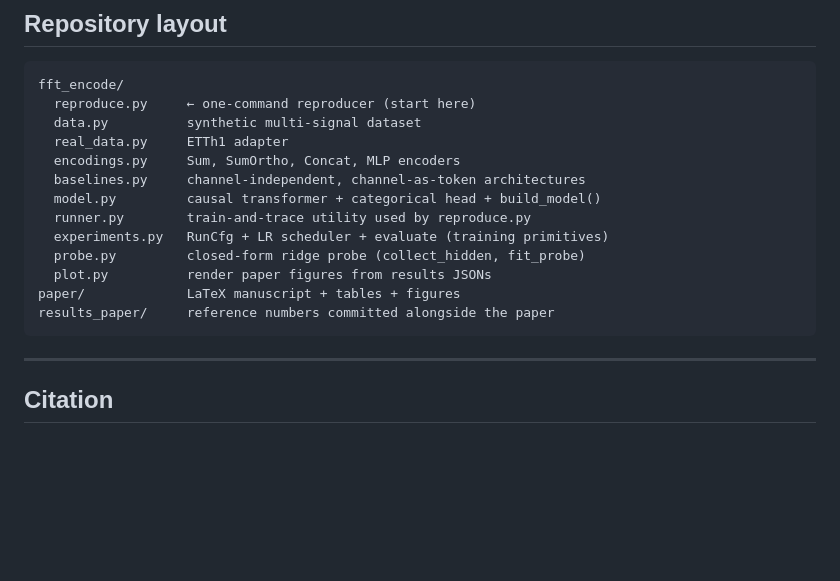
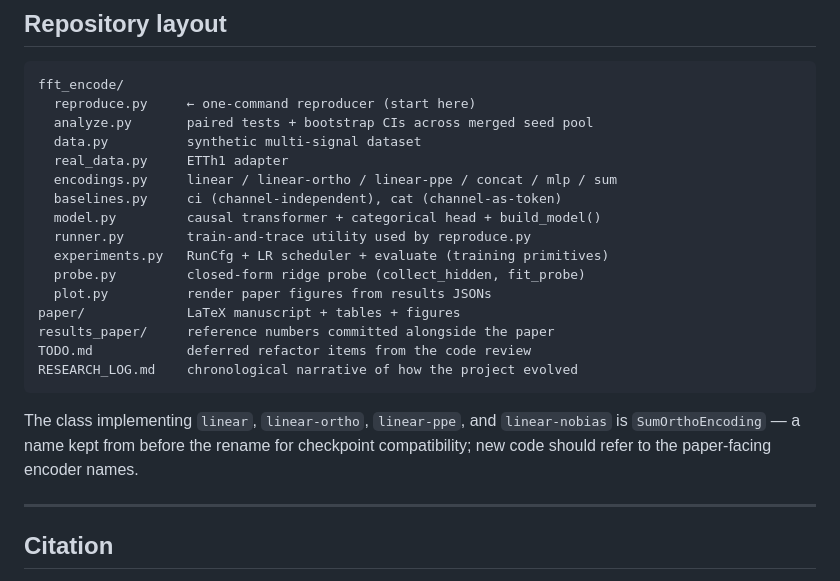
Before and after one commit to OssiLehtinen/channel-encoder-audit, a Markdown page: README.md, the part around one of its changes. Rendered like a GitHub page; blank space fills up the shorter version.

````diff
--- a/README.md
+++ b/README.md
@@ -173,10 +212,11 @@ mirror on first use and cached under `$FFT_ENCODE_CACHE` (default
 ```
 fft_encode/
   reproduce.py     ← one-command reproducer (start here)
+  analyze.py       paired tests + bootstrap CIs across merged seed pool
   data.py          synthetic multi-signal dataset
   real_data.py     ETTh1 adapter
-  encodings.py     Sum, SumOrtho, Concat, MLP encoders
-  baselines.py     channel-independent, channel-as-token architectures
+  encodings.py     linear / linear-ortho / linear-ppe / concat / mlp / sum
+  baselines.py     ci (channel-independent), cat (channel-as-token)
   model.py         causal transformer + categorical head + build_model()
   runner.py        train-and-trace utility used by reproduce.py
   experiments.py   RunCfg + LR scheduler + evaluate (training primitives)
@@ -184,7 +224,14 @@ fft_encode/
   plot.py          render paper figures from results JSONs
 paper/             LaTeX manuscript + tables + figures
 results_paper/     reference numbers committed alongside the paper
+TODO.md            deferred refactor items from the code review
+RESEARCH_LOG.md    chronological narrative of how the project evolved
 ```
+
+The class implementing `linear`, `linear-ortho`, `linear-ppe`, and
+`linear-nobias` is `SumOrthoEncoding` — a name kept from before the
+rename for checkpoint compatibility; new code should refer to the
+paper-facing encoder names.
 
 ---
 
````
Also changed, not shown: other parts of README.md (+97 -58 lines).
